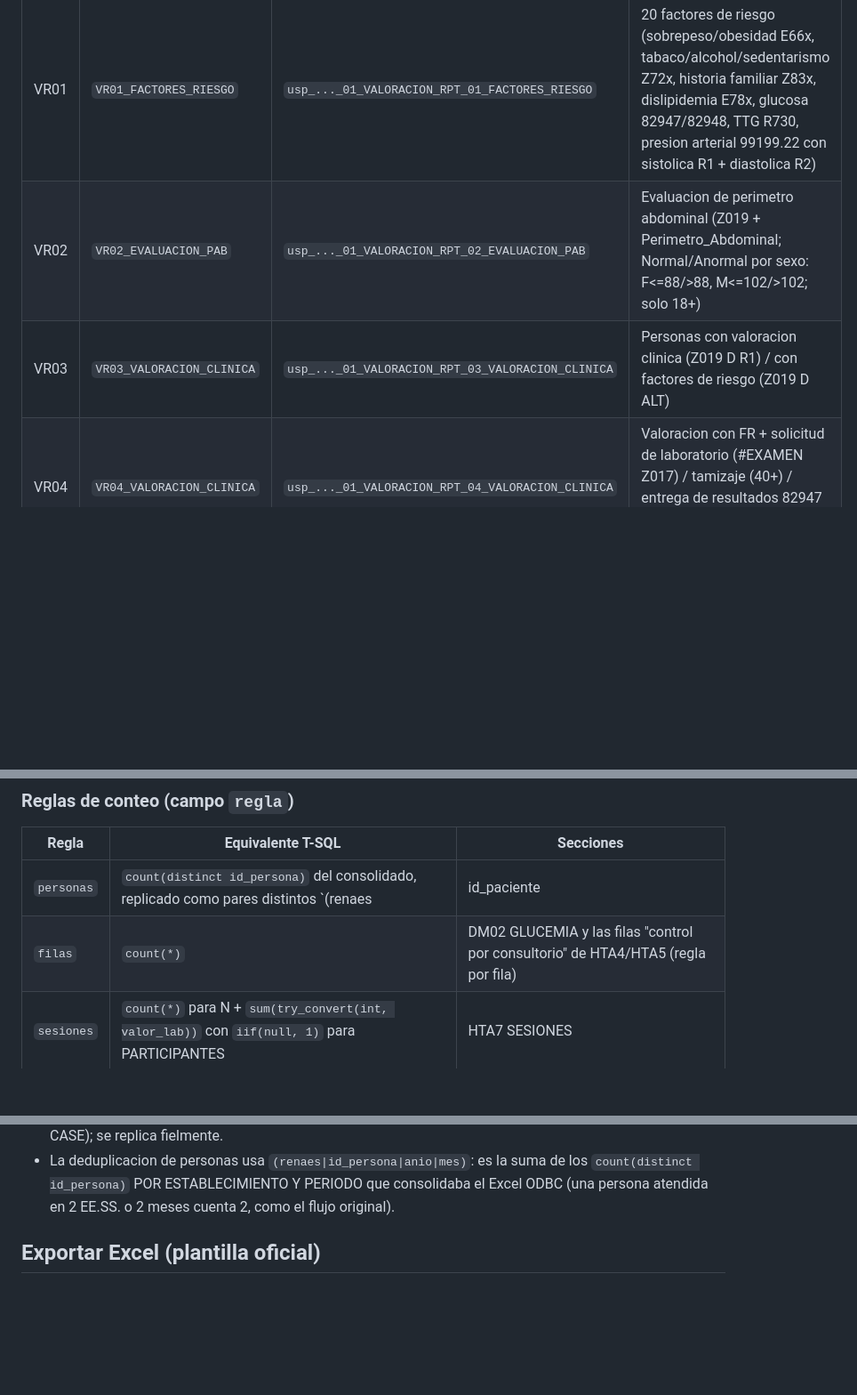
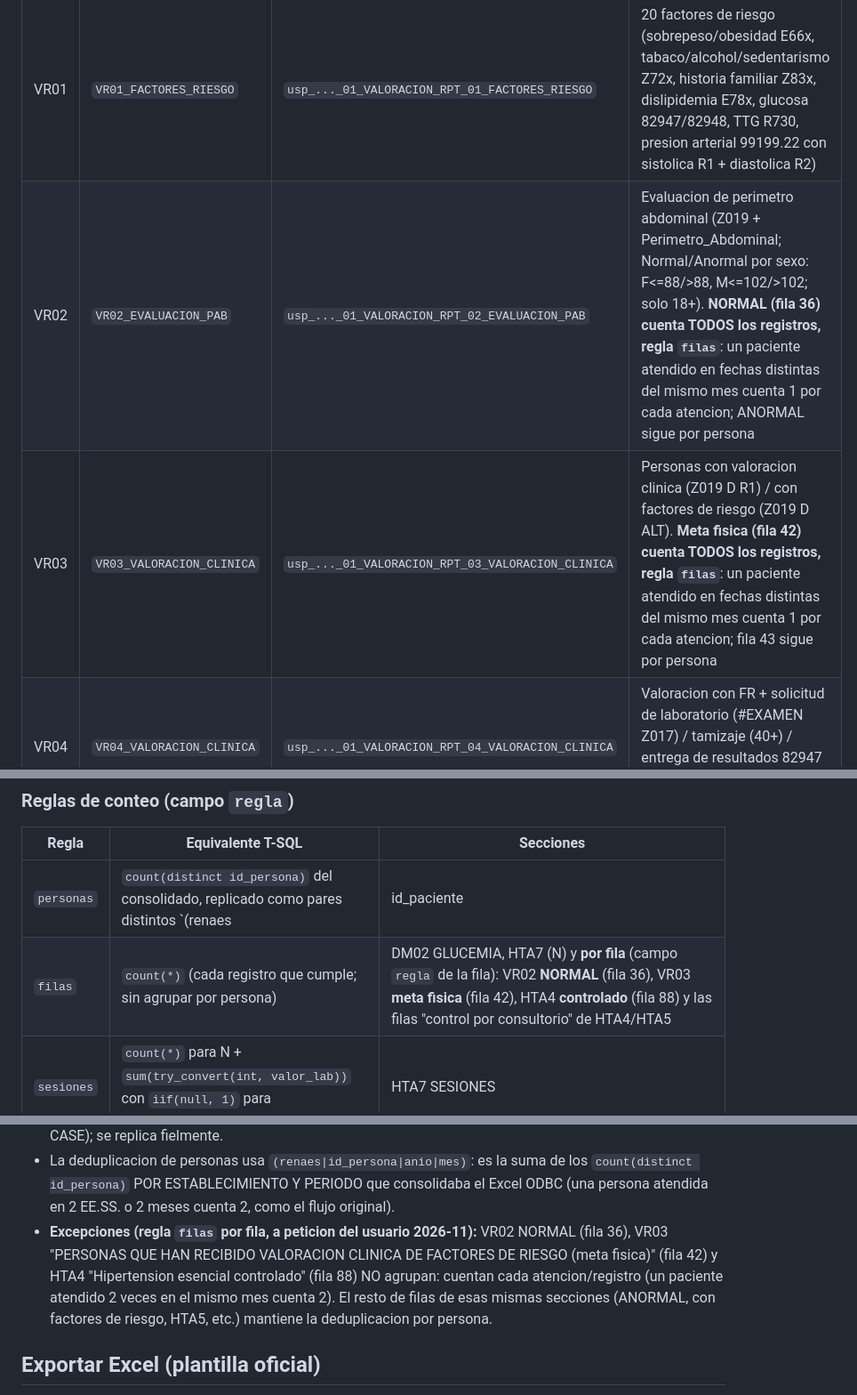
Before and after one commit to jhonrv1997/Estadistica_perene, a Markdown page: INSTALL_notransmisibles.md, 3 parts joined by grey strips. Shown at 89% size. GitHub-like rendering; blank space fills up the shorter version.

```diff
--- a/INSTALL_notransmisibles.md
+++ b/INSTALL_notransmisibles.md
@@ -34,8 +34,8 @@ Modulo data-driven de IntelHIS que **reemplaza el flujo manual del Modulo de NoT
 | # | Codigo | Procedimiento T-SQL | Bloque del informe |
 |---|--------|---------------------|--------------------|
 | VR01 | `VR01_FACTORES_RIESGO` | `usp_..._01_VALORACION_RPT_01_FACTORES_RIESGO` | 20 factores de riesgo (sobrepeso/obesidad E66x, tabaco/alcohol/sedentarismo Z72x, historia familiar Z83x, dislipidemia E78x, glucosa 82947/82948, TTG R730, presion arterial 99199.22 con sistolica R1 + diastolica R2) |
-| VR02 | `VR02_EVALUACION_PAB` | `usp_..._01_VALORACION_RPT_02_EVALUACION_PAB` | Evaluacion de perimetro abdominal (Z019 + Perimetro_Abdominal; Normal/Anormal por sexo: F<=88/>88, M<=102/>102; solo 18+) |
-| VR03 | `VR03_VALORACION_CLINICA` | `usp_..._01_VALORACION_RPT_03_VALORACION_CLINICA` | Personas con valoracion clinica (Z019 D R1) / con factores de riesgo (Z019 D ALT) |
+| VR02 | `VR02_EVALUACION_PAB` | `usp_..._01_VALORACION_RPT_02_EVALUACION_PAB` | Evaluacion de perimetro abdominal (Z019 + Perimetro_Abdominal; Normal/Anormal por sexo: F<=88/>88, M<=102/>102; solo 18+). **NORMAL (fila 36) cuenta TODOS los registros, regla `filas`**: un paciente atendido en fechas distintas del mismo mes cuenta 1 por cada atencion; ANORMAL sigue por persona |
+| VR03 | `VR03_VALORACION_CLINICA` | `usp_..._01_VALORACION_RPT_03_VALORACION_CLINICA` | Personas con valoracion clinica (Z019 D R1) / con factores de riesgo (Z019 D ALT). **Meta fisica (fila 42) cuenta TODOS los registros, regla `filas`**: un paciente atendido en fechas distintas del mismo mes cuenta 1 por cada atencion; fila 43 sigue por persona |
 | VR04 | `VR04_VALORACION_CLINICA` | `usp_..._01_VALORACION_RPT_04_VALORACION_CLINICA` | Valoracion con FR + solicitud de laboratorio (#EXAMEN Z017) / tamizaje (40+) / entrega de resultados 82947 / 82948 (#LABORATORIO Z019 R) |
 | VR05 | `VR05_INTERVENCION` | `usp_..._01_VALORACION_RPT_05_VALORACION_CLINICA` | Consejeria en estilos de vida saludable (99401.13 + Z019, #CONSEJERIA) |
 
@@ -138,8 +138,8 @@ otras 20 funcionan normalmente.
 
 | Regla | Equivalente T-SQL | Secciones |
 |-------|-------------------|-----------|
-| `personas` | `count(distinct id_persona)` del consolidado, replicado como pares distintos `(renaes|id_paciente|anio|mes)` | 21 secciones (todas menos DM02 y HTA7) |
-| `filas` | `count(*)` | DM02 GLUCEMIA y las filas "control por consultorio" de HTA4/HTA5 (regla por fila) |
+| `personas` | `count(distinct id_persona)` del consolidado, replicado como pares distintos `(renaes|id_paciente|anio|mes)` | Regla por defecto de todas las secciones menos DM02 y HTA7 |
+| `filas` | `count(*)` (cada registro que cumple; sin agrupar por persona) | DM02 GLUCEMIA, HTA7 (N) y **por fila** (campo `regla` de la fila): VR02 **NORMAL** (fila 36), VR03 **meta fisica** (fila 42), HTA4 **controlado** (fila 88) y las filas "control por consultorio" de HTA4/HTA5 |
 | `sesiones` | `count(*)` para N + `sum(try_convert(int, valor_lab))` con `iif(null, 1)` para PARTICIPANTES | HTA7 SESIONES |
 
 ### Notas de adaptacion documentadas
@@ -157,6 +157,12 @@ otras 20 funcionan normalmente.
 - La deduplicacion de personas usa `(renaes|id_persona|anio|mes)`: es la suma de los
   `count(distinct id_persona)` POR ESTABLECIMIENTO Y PERIODO que consolidaba el Excel ODBC
   (una persona atendida en 2 EE.SS. o 2 meses cuenta 2, como el flujo original).
+- **Excepciones (regla `filas` por fila, a peticion del usuario 2026-11):** VR02 NORMAL
+  (fila 36), VR03 "PERSONAS QUE HAN RECIBIDO VALORACION CLINICA DE FACTORES DE RIESGO
+  (meta fisica)" (fila 42) y HTA4 "Hipertension esencial controlado" (fila 88) NO agrupan:
+  cuentan cada atencion/registro (un paciente atendido 2 veces en el mismo mes cuenta 2).
+  El resto de filas de esas mismas secciones (ANORMAL, con factores de riesgo, HTA5, etc.)
+  mantiene la deduplicacion por persona.
 
 ## Exportar Excel (plantilla oficial)
 
```
Also changed, not shown: other parts of INSTALL_notransmisibles.md (+1 -1 lines).
